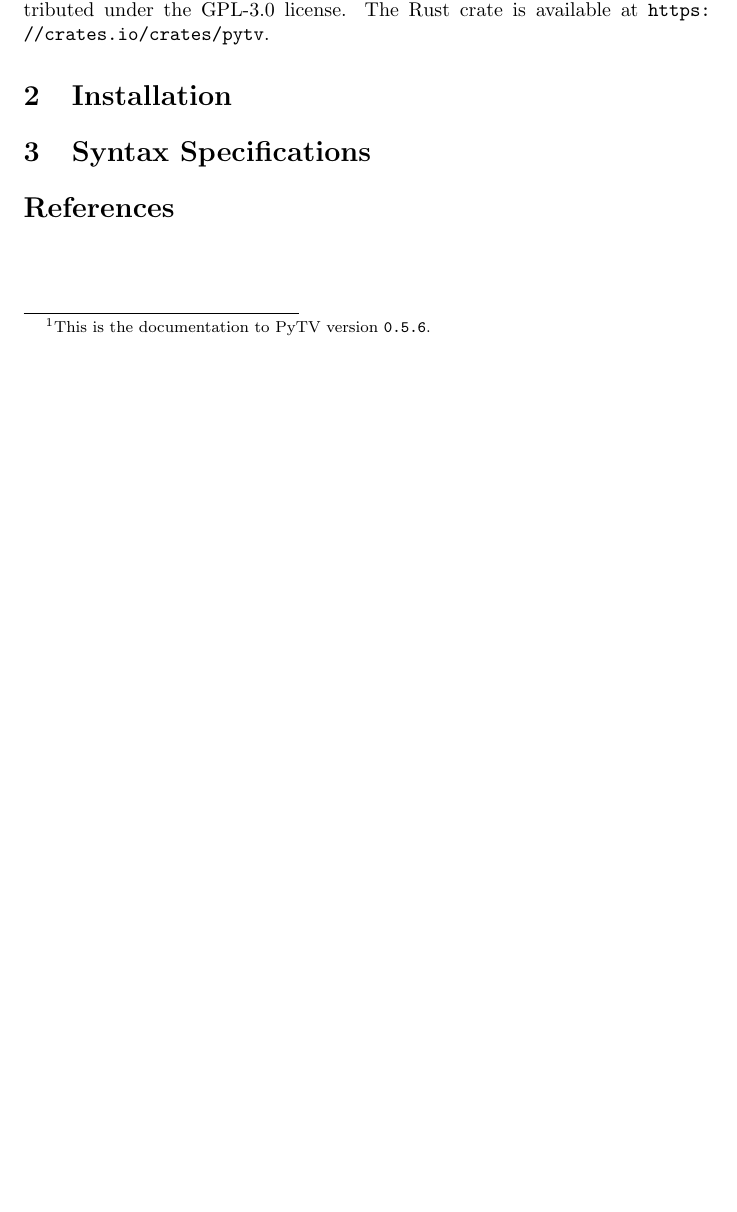
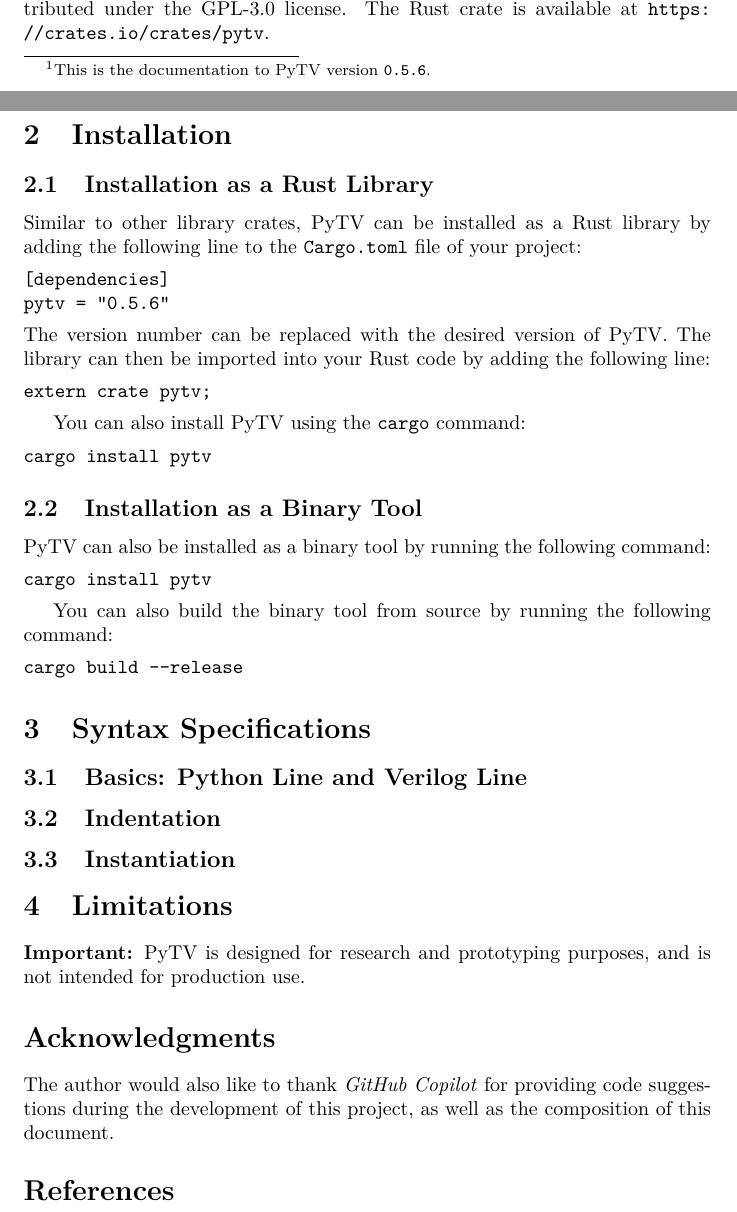
Before and after one commit to autohdw/pytv, a LaTeX paper (docs/pytv-docs.tex, which reads docs/sections/acknowledgments.tex, docs/sections/installation.tex, docs/sections/limitations.tex): part of the page before the commit and two parts of pages 1 and 2 of 2 after it, the two joined at a grey line, cut so that both start at the same text, the shorter picture padded with empty space. Compiled offline with pdfLaTeX.

Commit message:
Working on Doc

```diff
--- a/docs/pytv-docs.tex
+++ b/docs/pytv-docs.tex
@@ -1,6 +1,7 @@
 \documentclass{article}
+\usepackage{lmodern}
 \usepackage{cite}
-\usepackage[hidelinks]{hyperref}
+\usepackage[hidelinks, pdfusetitle]{hyperref}
 
 \newcommand{\pytvversion}{0.5.6}
 
@@ -28,6 +29,12 @@
 \section{Syntax Specifications}\label{sec:syntax}
 \input{sections/syntax}
 
+\section{Limitations}\label{sec:limitations}
+\input{sections/limitations}
+
+\section*{Acknowledgments}
+\input{sections/acknowledgments}
+
 \bibliographystyle{IEEEtran}
 \phantomsection
 \addcontentsline{toc}{section}{References}
--- /dev/null
+++ b/docs/sections/acknowledgments.tex
@@ -0,0 +1,3 @@
+The author would also like to thank \textit{GitHub Copilot}
+for providing code suggestions during the development of this project,
+as well as the composition of this document.
--- a/docs/sections/installation.tex
+++ b/docs/sections/installation.tex
@@ -0,0 +1,27 @@
+\subsection{Installation as a Rust Library}
+Similar to other library crates, PyTV can be installed as a Rust library by adding the following line to the \texttt{Cargo.toml} file of your project:
+\begin{verbatim}
+[dependencies]
+pytv = "0.5.6"
+\end{verbatim}
+The version number can be replaced with the desired version of PyTV.
+The library can then be imported into your Rust code by adding the following line:
+\begin{verbatim}
+extern crate pytv;
+\end{verbatim}
+
+You can also install PyTV using the \texttt{cargo} command:
+\begin{verbatim}
+cargo install pytv
+\end{verbatim}
+
+\subsection{Installation as a Binary Tool}
+PyTV can also be installed as a binary tool by running the following command:
+\begin{verbatim}
+cargo install pytv
+\end{verbatim}
+
+You can also build the binary tool from source by running the following command:
+\begin{verbatim}
+cargo build --release
+\end{verbatim}
--- /dev/null
+++ b/docs/sections/limitations.tex
@@ -0,0 +1,3 @@
+\textbf{Important:}
+PyTV is designed for research and prototyping purposes,
+and is not intended for production use.
--- a/docs/sections/syntax.tex
+++ b/docs/sections/syntax.tex
@@ -0,0 +1,5 @@
+\subsection{Basics: Python Line and Verilog Line}
+
+\subsection{Indentation}
+
+\subsection{Instantiation}
```
